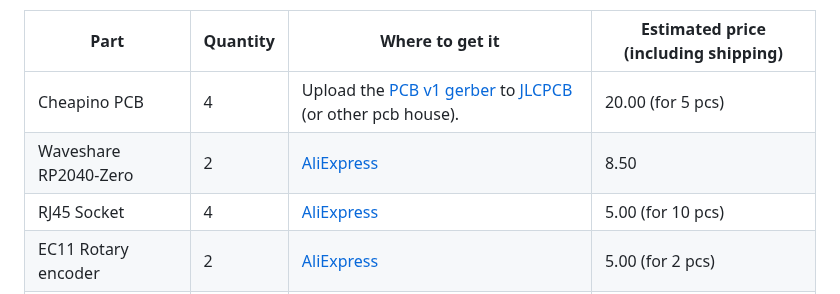
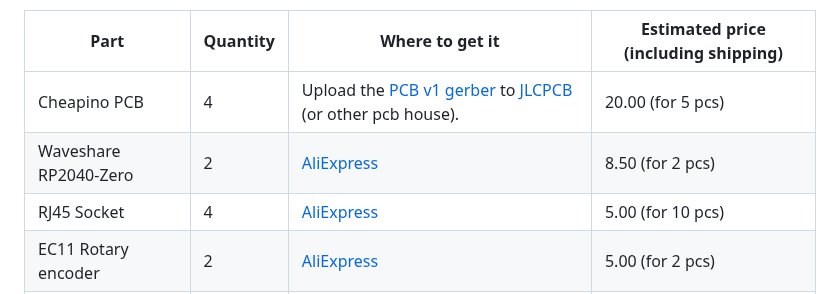
Before and after one commit to tompi/cheapino, a Markdown page: doc/buildguide_v1.md, the part around the change. Rendered like a GitHub page.

Commit message:
Fix links

```diff
--- a/doc/buildguide_v1.md
+++ b/doc/buildguide_v1.md
@@ -23,7 +23,7 @@ This can easily be the most expensive
 | Part         | Quantity | Where to get it | Estimated price (including shipping) |
 | ------------ | -------- | --------------- | --------------- |
 | Cheapino PCB |        4 | Upload the [PCB v1 gerber](https://github.com/tompi/cheapino/releases/download/v1.0/gerber.zip) to [JLCPCB](https://www.jlcpcb.com) (or other pcb house). | 20.00 (for 5 pcs) |
-| Waveshare RP2040-Zero |  2 | [AliExpress](https://www.aliexpress.com/item/3256804781611696.html) | 8.50 |
+| Waveshare RP2040-Zero |  2 | [AliExpress](https://www.aliexpress.com/item/3256804781611696.html) | 8.50 (for 2 pcs) |
 | RJ45 Socket |  4 | [AliExpress](https://www.aliexpress.com/item/32902228456.html) | 5.00 (for 10 pcs)|
 | EC11 Rotary encoder |  2 | [AliExpress](https://www.aliexpress.com/item/10000000931574.html) | 5.00 (for 2 pcs) |
 | Encoder knob |  2 | [AliExpress](https://www.aliexpress.com/item/32749281108.html) | 5.00 (for 2 pcs)|
```
Also changed, not shown: otherbuild.jpeg (renamed from doc/images/otherbuild.jpeg).
